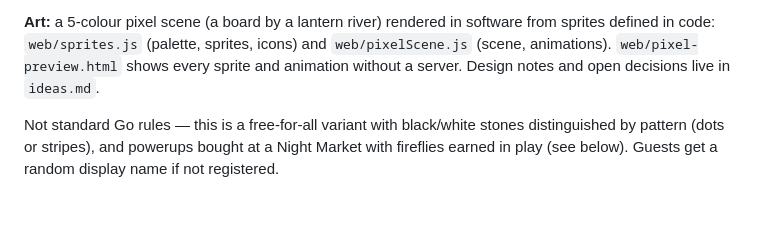
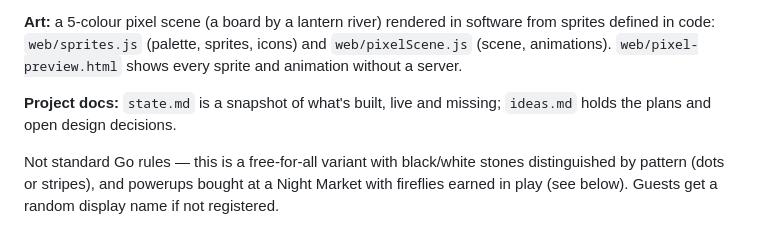
Before and after one commit to FloMoTionGo/GoCalypse, a Markdown page: README.md, the part around the change. Drawn GitHub-style; blank space fills up the shorter version.

```diff
--- a/README.md
+++ b/README.md
@@ -16,8 +16,10 @@ and everyone starts with 600 fireflies so the whole market can be tried.
 **Art:** a 5-colour pixel scene (a board by a lantern river) rendered in
 software from sprites defined in code: `web/sprites.js` (palette, sprites,
 icons) and `web/pixelScene.js` (scene, animations). `web/pixel-preview.html`
-shows every sprite and animation without a server. Design notes and open
-decisions live in `ideas.md`.
+shows every sprite and animation without a server.
+
+**Project docs:** `state.md` is a snapshot of what's built, live and missing;
+`ideas.md` holds the plans and open design decisions.
 
 Not standard Go rules — this is a free-for-all variant with black/white
 stones distinguished by pattern (dots or stripes), and powerups bought at a
```
Also changed, not shown: ideas.md (+200 -157 lines), state.md (added, +207 -0 lines).
